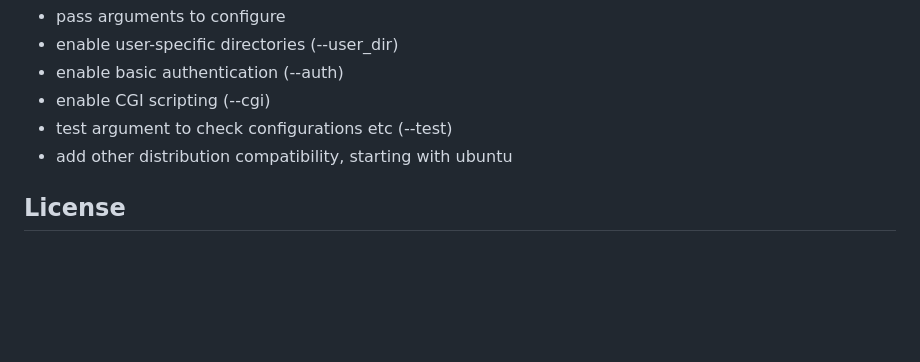
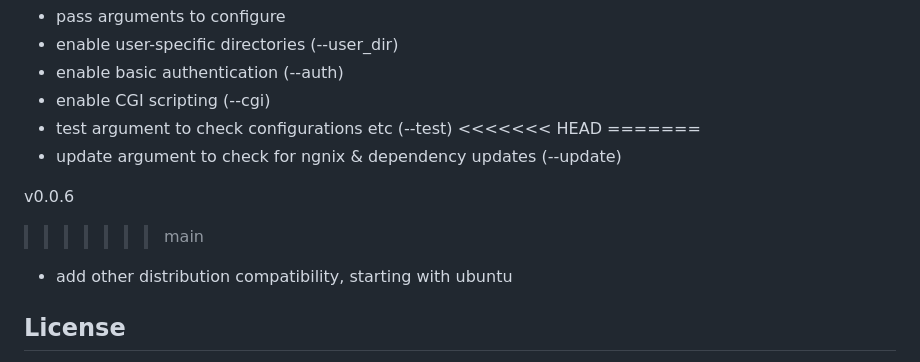
Before and after one commit to mendelsontal/ngnix_tool, a Markdown page: README.md, the part around the change. Rendered like a GitHub page; blank space fills up the shorter version.

Commit message:
pre-Merge

```diff
--- a/README.md
+++ b/README.md
@@ -79,6 +79,12 @@ v0.0.6
  - enable basic authentication (--auth)
  - enable CGI scripting (--cgi)
 - test argument to check configurations etc (--test)
+<<<<<<< HEAD
+=======
+- update argument to check for ngnix & dependency updates (--update)
+
+v0.0.6
+>>>>>>> main
 - add other distribution compatibility, starting with ubuntu
 
 <!-- LICENSE -->
```
